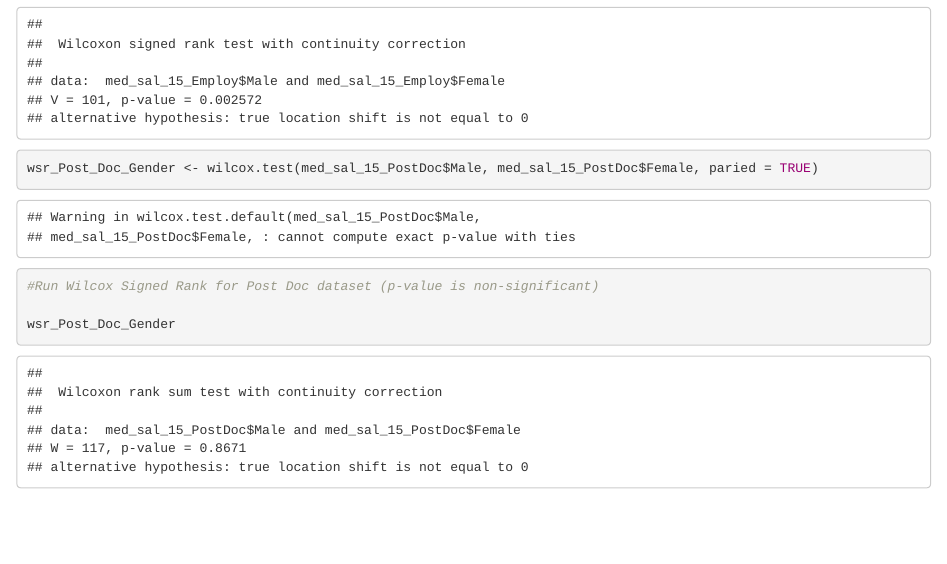
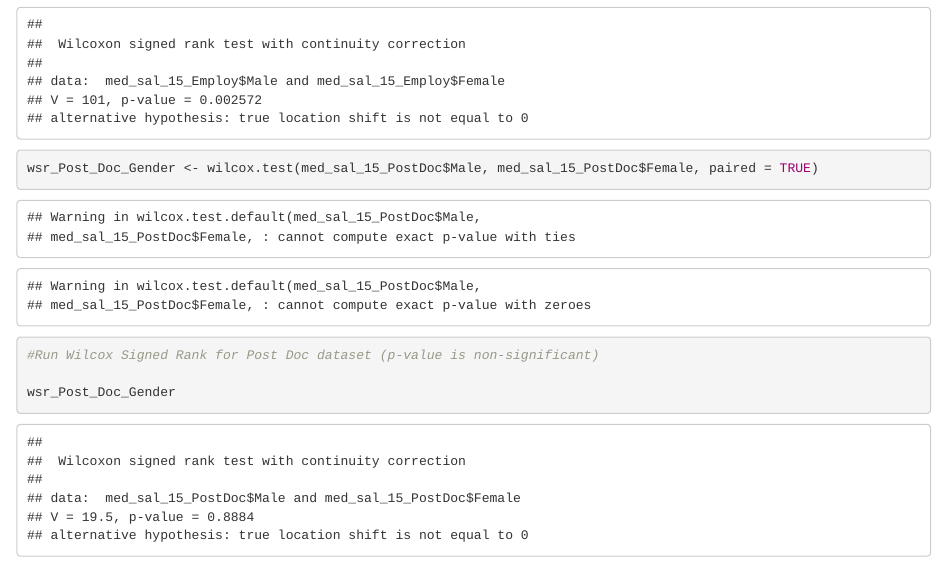
Before and after one commit to lauraing/Assignment-5-Problem-3, an R Markdown document (Assignment 5-Problem 3.Rmd): the page in a window 1100 px wide, from 3370 px down. Rendered offline with R 4.5, knitr and Pandoc, with nearby package versions.

Commit message:
fixed typo

````diff
--- a/Assignment 5-Problem 3.Rmd
+++ b/Assignment 5-Problem 3.Rmd
@@ -65,7 +65,7 @@ wsr_Employ_Gender
 
 
 ```{r}
-wsr_Post_Doc_Gender <- wilcox.test(med_sal_15_PostDoc$Male, med_sal_15_PostDoc$Female, paried = TRUE)
+wsr_Post_Doc_Gender <- wilcox.test(med_sal_15_PostDoc$Male, med_sal_15_PostDoc$Female, paired = TRUE)
 
 #Run Wilcox Signed Rank for Post Doc dataset (p-value is non-significant)
 
````
